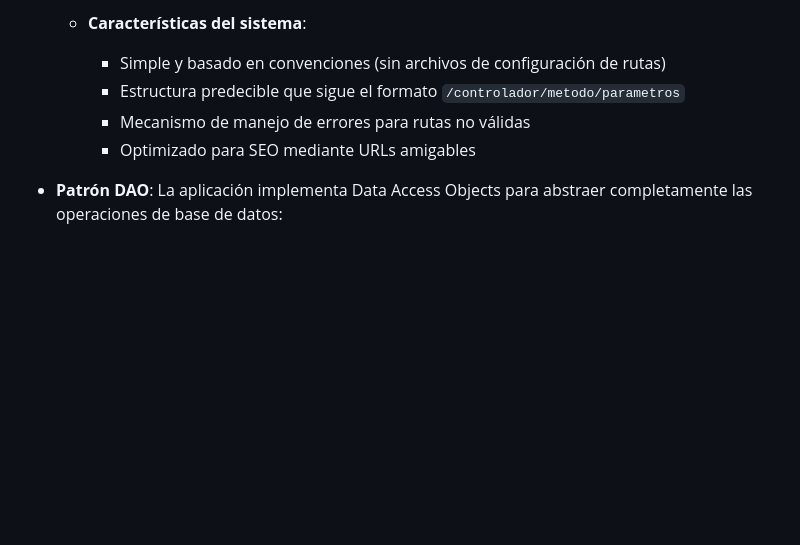
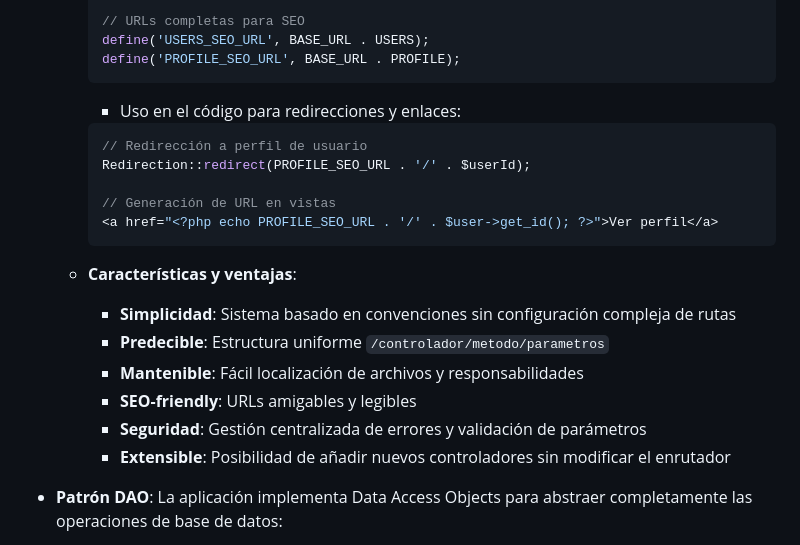
Before and after one commit to RGiskard7/FictionPlanet-Web, a Markdown page: README.md, the part around one of its changes. Drawn GitHub-style; blank space fills up the shorter version.

````diff
--- a/README.md
+++ b/README.md
@@ -78,9 +120,25 @@ La aplicación ha sido diseñada siguiendo principios robustos de ingeniería de
 
-  - **Características del sistema**:
-    - Simple y basado en convenciones (sin archivos de configuración de rutas)
-    - Estructura predecible que sigue el formato `/controlador/metodo/parametros`
-    - Mecanismo de manejo de errores para rutas no válidas
-    - Optimizado para SEO mediante URLs amigables
+    // URLs completas para SEO
+    define('USERS_SEO_URL', BASE_URL . USERS);
+    define('PROFILE_SEO_URL', BASE_URL . PROFILE);
+    ```
+
+    - Uso en el código para redirecciones y enlaces:
+    ```php
+    // Redirección a perfil de usuario
+    Redirection::redirect(PROFILE_SEO_URL . '/' . $userId);
+
+    // Generación de URL en vistas
+    <a href="<?php echo PROFILE_SEO_URL . '/' . $user->get_id(); ?>">Ver perfil</a>
+    ```
+
+  - **Características y ventajas**:
+    - **Simplicidad**: Sistema basado en convenciones sin configuración compleja de rutas
+    - **Predecible**: Estructura uniforme `/controlador/metodo/parametros`
+    - **Mantenible**: Fácil localización de archivos y responsabilidades
+    - **SEO-friendly**: URLs amigables y legibles
+    - **Seguridad**: Gestión centralizada de errores y validación de parámetros
+    - **Extensible**: Posibilidad de añadir nuevos controladores sin modificar el enrutador
 
 - **Patrón DAO**: La aplicación implementa Data Access Objects para abstraer completamente las operaciones de base de datos:
   - Cada entidad tiene su correspondiente clase DAO (ej: `UserDAO`, `PostDAO`)
````
Also changed, not shown: other parts of README.md (+60 -18 lines).
